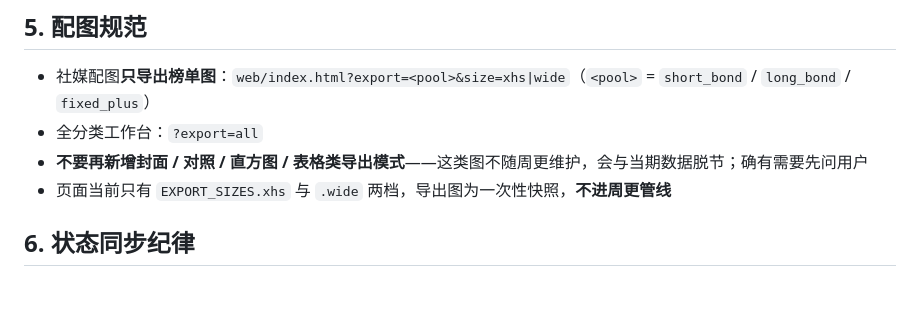
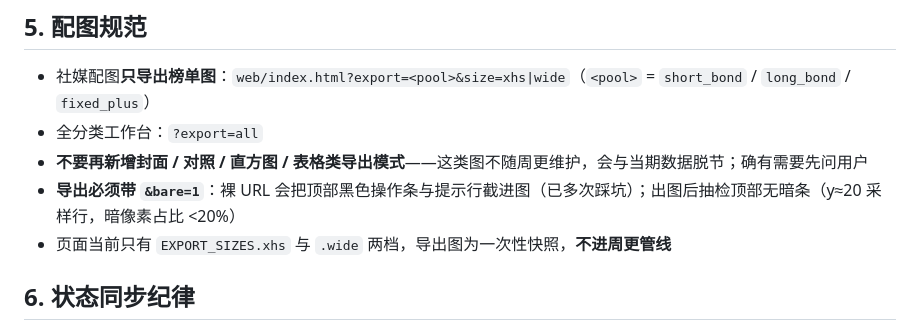
Before and after one commit to huyuming09-collab/fund-screener, a Markdown page: AGENTS.md, the part around the change. Drawn GitHub-style; blank space fills up the shorter version.

Commit message:
docs(AGENTS): 导出图必须带 &bare=1 并抽检顶部暗条
用户复核发现导出图多次把顶部黑色操作条截进图（裸 URL 不隐藏 exp-bar/exp-hint）。
在配图规范补两条：①导出必须带 &bare=1；②出图后抽检顶部 y≈20 采样行暗像素 <20%。
验证：本次重导 v519-idx-xhs/wide 两图抽检通过；运营侧两张旧图已清理（不入库）。

```diff
--- a/AGENTS.md
+++ b/AGENTS.md
@@ -51,6 +51,7 @@ node tests/smoke_page.js                  # 现基线：SMOKE PASS
 - 社媒配图**只导出榜单图**：`web/index.html?export=<pool>&size=xhs|wide`（`<pool>` = `short_bond` / `long_bond` / `fixed_plus`）
 - 全分类工作台：`?export=all`
 - **不要再新增封面 / 对照 / 直方图 / 表格类导出模式**——这类图不随周更维护，会与当期数据脱节；确有需要先问用户
+- **导出必须带 `&bare=1`**：裸 URL 会把顶部黑色操作条与提示行截进图（已多次踩坑）；出图后抽检顶部无暗条（y≈20 采样行，暗像素占比 <20%）
 - 页面当前只有 `EXPORT_SIZES.xhs` 与 `.wide` 两档，导出图为一次性快照，**不进周更管线**
 
 ## 6. 状态同步纪律
```
